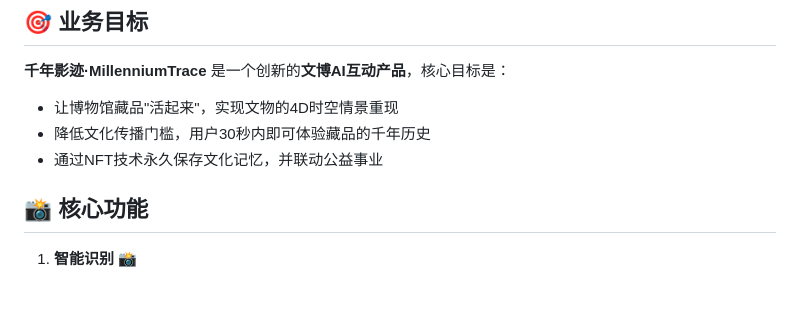
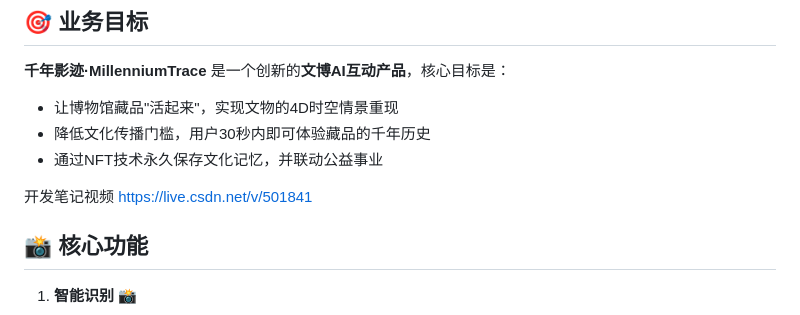
Before and after one commit to yanxuefengyan/CCF_MillenniumTrace, a Markdown page: README.md, the part around the change. GitHub-like rendering; blank space fills up the shorter version.

Commit message:
Add development notes video link to README
Added a link to the development notes video.

```diff
--- a/README.md
+++ b/README.md
@@ -6,6 +6,8 @@
 - 让博物馆藏品"活起来"，实现文物的4D时空情景重现
 - 降低文化传播门槛，用户30秒内即可体验藏品的千年历史
 - 通过NFT技术永久保存文化记忆，并联动公益事业
+
+开发笔记视频 https://live.csdn.net/v/501841
 
 ## 📸 核心功能
 
```
